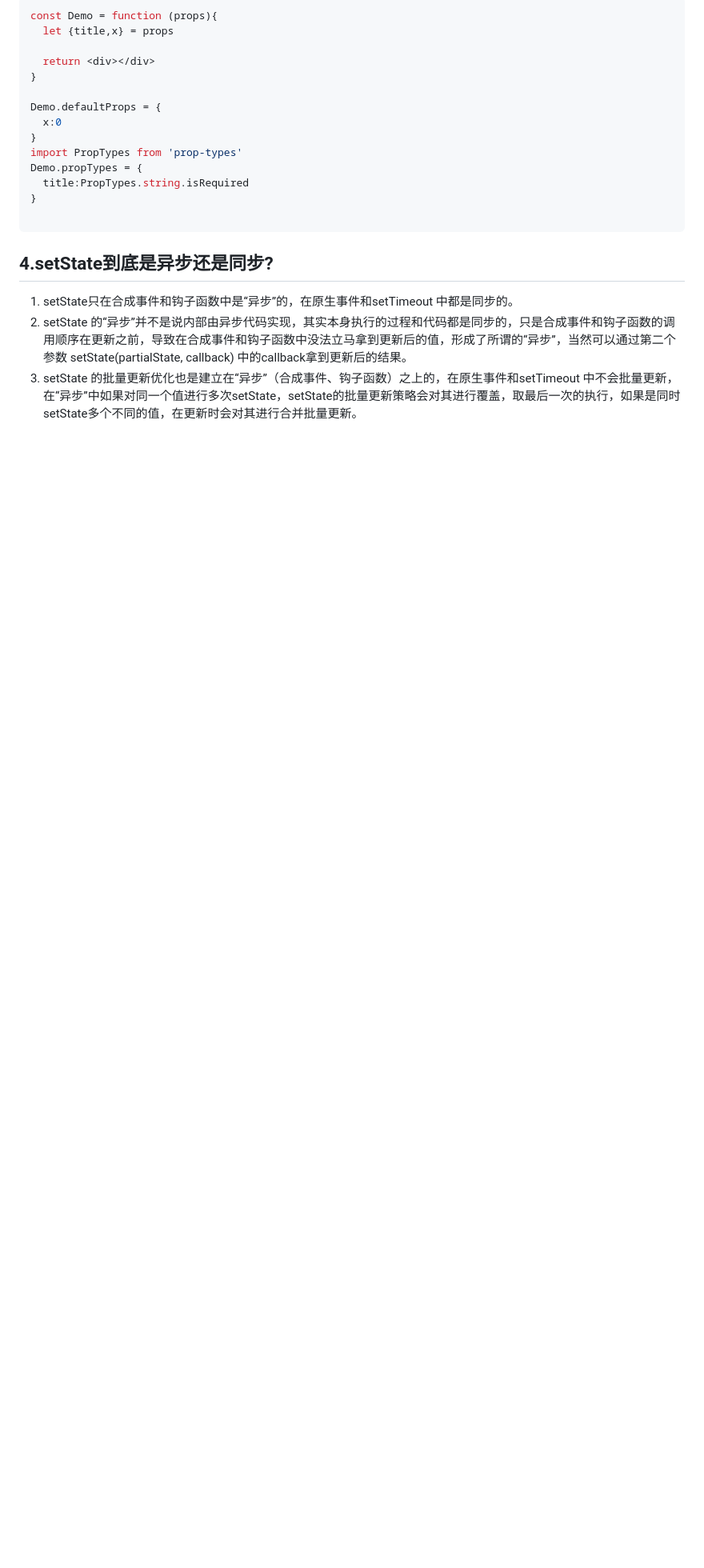
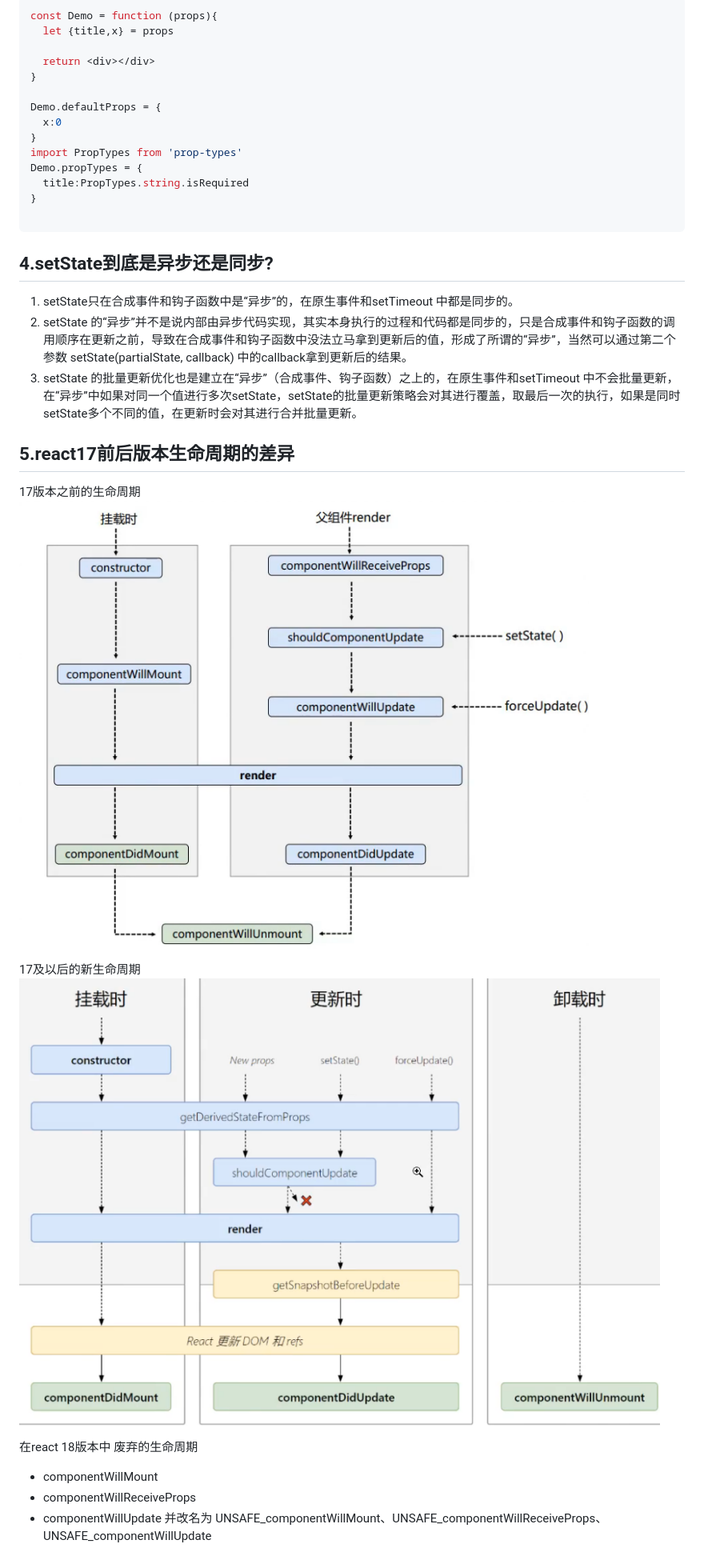
Before and after one commit to qianxunyimeng/interview, a Markdown page: react/React基础.md, the part around the change. Shown: that part at 80% size. Drawn GitHub-style; pictures changed too: images/react生命周期新.png (added), images/react生命周期旧.png (added); blank space fills up the shorter version.

```diff
--- a/react/React基础.md
+++ b/react/React基础.md
@@ -37,3 +37,17 @@ Demo.propTypes = {
 1. setState只在合成事件和钩子函数中是“异步”的，在原生事件和setTimeout 中都是同步的。
 2. setState 的“异步”并不是说内部由异步代码实现，其实本身执行的过程和代码都是同步的，<font color="red">只是合成事件和钩子函数的调用顺序在更新之前，导致在合成事件和钩子函数中没法立马拿到更新后的值</font>，形成了所谓的“异步”，当然可以通过第二个参数 setState(partialState, callback) 中的callback拿到更新后的结果。
 3. setState 的批量更新优化也是建立在“异步”（合成事件、钩子函数）之上的，在原生事件和setTimeout 中不会批量更新，在“异步”中如果对同一个值进行多次setState，setState的批量更新策略会对其进行覆盖，取最后一次的执行，如果是同时setState多个不同的值，在更新时会对其进行合并批量更新。
+
+## 5.react17前后版本生命周期的差异
+17版本之前的生命周期
+![react 17版本之前的生命周期](../images/react生命周期旧.png)
+
+17及以后的新生命周期
+![react 17及之后新生命周期](../images/react生命周期新.png)
+
+在react 18版本中
+废弃的生命周期
+- componentWillMount
+- componentWillReceiveProps
+- componentWillUpdate
+  并改名为 UNSAFE_componentWillMount、UNSAFE_componentWillReceiveProps、UNSAFE_componentWillUpdate
```
Also changed, not shown: js/JS面试题集锦.md (+64 -0 lines), images/js-21-1-1.png (added), images/js-21-1-2.png (added), images/js-21-1-3.png (added), 1 other file.
